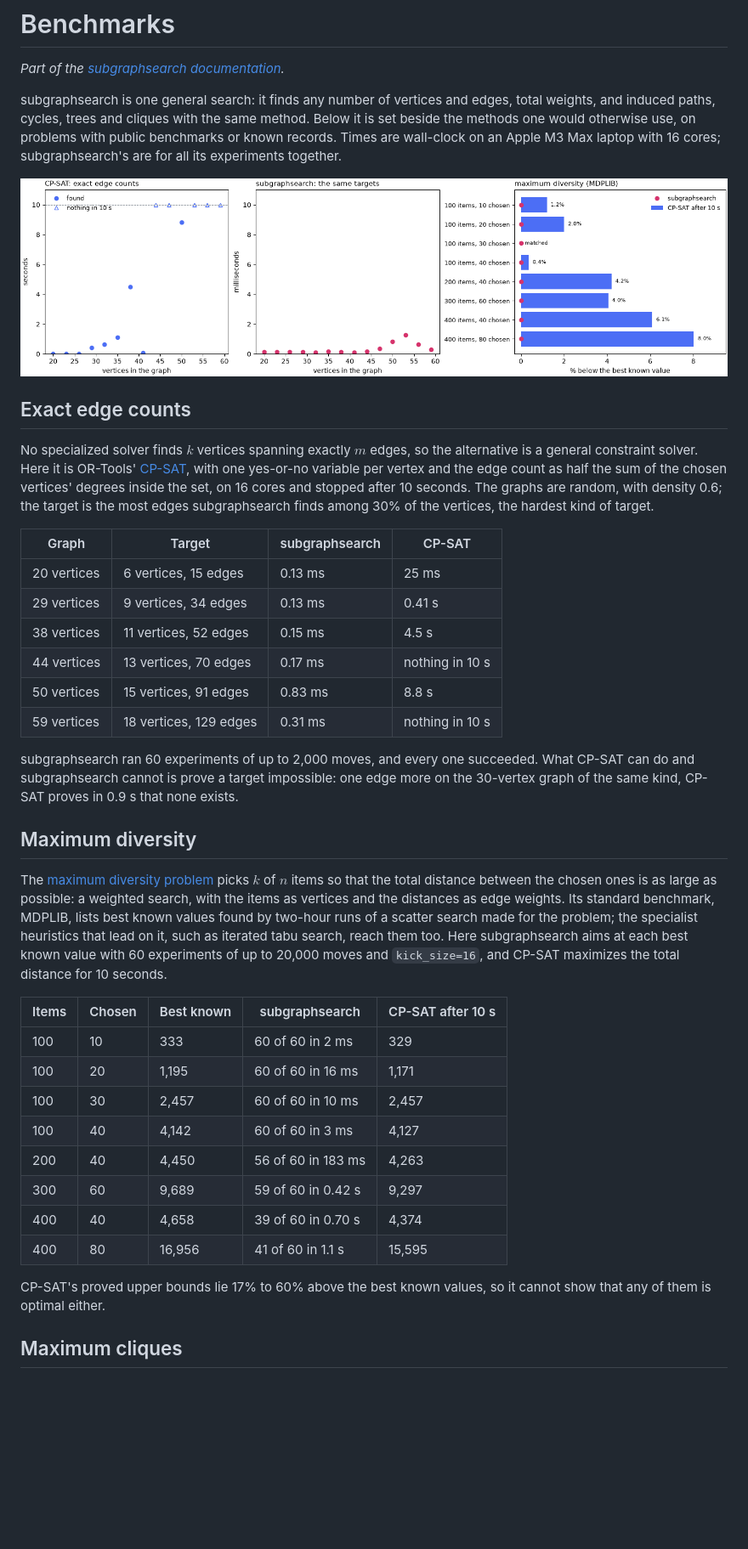
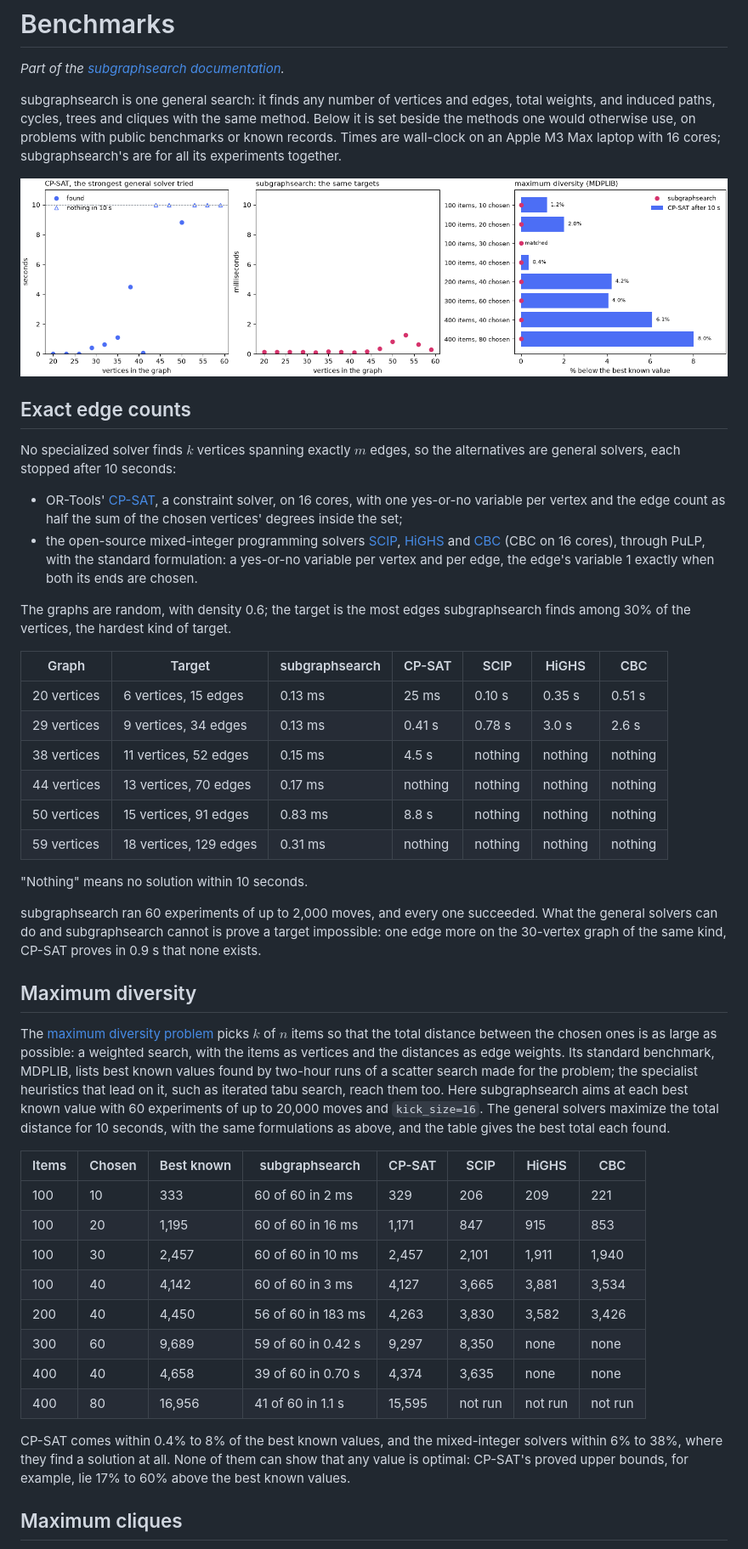
Before and after one commit to vglazer/subgraphsearch, a Markdown page: BENCHMARKS.md, the part around the change. Shown at 85% size. Drawn GitHub-style; pictures changed too: assets/comparison.png; blank space fills up the shorter version.

Commit message:
Benchmark the open-source MIP solvers SCIP, HiGHS and CBC too
Exact edge counts and maximum diversity now compare subgraphsearch with the
open-source mixed-integer solvers SCIP, HiGHS and CBC (through PuLP, with the
standard formulation, stopped after 10 seconds) as well as CP-SAT. They find
solutions only on the two smallest graphs, and on maximum diversity fall 6%
to 38% short of the best known values, or find none; CP-SAT remains the
strongest general solver tried, as the figure's left panel now says. The
README's summary names all four.

Co-Authored-By: Claude Opus 5.5 <noreply@anthropic.com>

```diff
--- a/BENCHMARKS.md
+++ b/BENCHMARKS.md
@@ -3,32 +3,41 @@
 *Part of the [subgraphsearch documentation](README.md#documentation).*
 
 subgraphsearch is one general search: it finds any number of vertices and edges, total weights,
-and induced paths, cycles, trees and cliques with the same method. Below it is set beside the methods one would otherwise
-use, on problems with public benchmarks or known records. Times are wall-clock on an Apple M3 Max
+and induced paths, cycles, trees and cliques with the same method. Below it is set beside the
+methods one would otherwise use, on problems with public benchmarks or known records. Times are wall-clock on an Apple M3 Max
 laptop with 16 cores; subgraphsearch's are for all its experiments together.
 
 ![Left: CP-SAT's time to find k vertices spanning exactly m edges grows to seconds and then past its 10-second limit as random graphs grow from 20 to 59 vertices. Middle: subgraphsearch finds the same targets in about a millisecond or less. Right: on eight maximum diversity benchmark instances, subgraphsearch reaches every best known value, while CP-SAT after 10 seconds falls up to 8% short](https://raw.githubusercontent.com/vglazer/subgraphsearch/main/assets/comparison.png)
 
 ## Exact edge counts
 
-No specialized solver finds $`k`$ vertices spanning exactly $`m`$ edges, so the alternative is a
-general constraint solver. Here it is OR-Tools'
-[CP-SAT](https://developers.google.com/optimization/cp/cp_solver), with one yes-or-no variable per
-vertex and the edge count as half the sum of the chosen vertices' degrees inside the set, on 16
-cores and stopped after 10 seconds. The graphs are random, with density 0.6; the target is the most
-edges subgraphsearch finds among 30% of the vertices, the hardest kind of target.
+No specialized solver finds $`k`$ vertices spanning exactly $`m`$ edges, so the alternatives are
+general solvers, each stopped after 10 seconds:
 
-| Graph | Target | subgraphsearch | CP-SAT |
-| --- | --- | --- | --- |
-| 20 vertices | 6 vertices, 15 edges | 0.13&nbsp;ms | 25&nbsp;ms |
-| 29 vertices | 9 vertices, 34 edges | 0.13&nbsp;ms | 0.41&nbsp;s |
-| 38 vertices | 11 vertices, 52 edges | 0.15&nbsp;ms | 4.5&nbsp;s |
-| 44 vertices | 13 vertices, 70 edges | 0.17&nbsp;ms | nothing in 10&nbsp;s |
-| 50 vertices | 15 vertices, 91 edges | 0.83&nbsp;ms | 8.8&nbsp;s |
-| 59 vertices | 18 vertices, 129 edges | 0.31&nbsp;ms | nothing in 10&nbsp;s |
+- OR-Tools' [CP-SAT](https://developers.google.com/optimization/cp/cp_solver), a constraint
+  solver, on 16 cores, with one yes-or-no variable per vertex and the edge count as half the sum
+  of the chosen vertices' degrees inside the set;
+- the open-source mixed-integer programming solvers [SCIP](https://www.scipopt.org),
+  [HiGHS](https://highs.dev) and [CBC](https://github.com/coin-or/Cbc) (CBC on 16 cores), through
+  PuLP, with the standard formulation: a yes-or-no variable per vertex and per edge, the edge's
+  variable 1 exactly when both its ends are chosen.
 
-subgraphsearch ran 60 experiments of up to 2,000 moves, and every one succeeded. What CP-SAT can do
-and subgraphsearch cannot is prove a target impossible: one edge more on the 30-vertex graph of the
+The graphs are random, with density 0.6; the target is the most edges subgraphsearch finds among
+30% of the vertices, the hardest kind of target.
+
+| Graph | Target | subgraphsearch | CP-SAT | SCIP | HiGHS | CBC |
+| --- | --- | --- | --- | --- | --- | --- |
+| 20 vertices | 6 vertices, 15 edges | 0.13&nbsp;ms | 25&nbsp;ms | 0.10&nbsp;s | 0.35&nbsp;s | 0.51&nbsp;s |
+| 29 vertices | 9 vertices, 34 edges | 0.13&nbsp;ms | 0.41&nbsp;s | 0.78&nbsp;s | 3.0&nbsp;s | 2.6&nbsp;s |
+| 38 vertices | 11 vertices, 52 edges | 0.15&nbsp;ms | 4.5&nbsp;s | nothing | nothing | nothing |
+| 44 vertices | 13 vertices, 70 edges | 0.17&nbsp;ms | nothing | nothing | nothing | nothing |
+| 50 vertices | 15 vertices, 91 edges | 0.83&nbsp;ms | 8.8&nbsp;s | nothing | nothing | nothing |
+| 59 vertices | 18 vertices, 129 edges | 0.31&nbsp;ms | nothing | nothing | nothing | nothing |
+
+"Nothing" means no solution within 10 seconds.
+
+subgraphsearch ran 60 experiments of up to 2,000 moves, and every one succeeded. What the general
+solvers can do and subgraphsearch cannot is prove a target impossible: one edge more on the 30-vertex graph of the
 same kind, CP-SAT proves in 0.9 s that none exists.
 
 ## Maximum diversity
@@ -39,21 +48,23 @@ search, with the items as vertices and the distances as edge weights. Its standa
 MDPLIB, lists best known values found by two-hour runs of a scatter search made for the problem;
 the specialist heuristics that lead on it, such as iterated tabu search, reach them too. Here
 subgraphsearch aims at each best known value with 60 experiments of up to 20,000 moves and
-`kick_size=16`, and CP-SAT maximizes the total distance for 10 seconds.
+`kick_size=16`. The general solvers maximize the total distance for 10 seconds, with the same
+formulations as above, and the table gives the best total each found.
 
-| Items | Chosen | Best known | subgraphsearch | CP-SAT after 10&nbsp;s |
-| --- | --- | --- | --- | --- |
-| 100 | 10 | 333 | 60 of 60 in 2&nbsp;ms | 329 |
-| 100 | 20 | 1,195 | 60 of 60 in 16&nbsp;ms | 1,171 |
-| 100 | 30 | 2,457 | 60 of 60 in 10&nbsp;ms | 2,457 |
-| 100 | 40 | 4,142 | 60 of 60 in 3&nbsp;ms | 4,127 |
-| 200 | 40 | 4,450 | 56 of 60 in 183&nbsp;ms | 4,263 |
-| 300 | 60 | 9,689 | 59 of 60 in 0.42&nbsp;s | 9,297 |
-| 400 | 40 | 4,658 | 39 of 60 in 0.70&nbsp;s | 4,374 |
-| 400 | 80 | 16,956 | 41 of 60 in 1.1&nbsp;s | 15,595 |
+| Items | Chosen | Best known | subgraphsearch | CP-SAT | SCIP | HiGHS | CBC |
+| --- | --- | --- | --- | --- | --- | --- | --- |
+| 100 | 10 | 333 | 60 of 60 in 2&nbsp;ms | 329 | 206 | 209 | 221 |
+| 100 | 20 | 1,195 | 60 of 60 in 16&nbsp;ms | 1,171 | 847 | 915 | 853 |
+| 100 | 30 | 2,457 | 60 of 60 in 10&nbsp;ms | 2,457 | 2,101 | 1,911 | 1,940 |
+| 100 | 40 | 4,142 | 60 of 60 in 3&nbsp;ms | 4,127 | 3,665 | 3,881 | 3,534 |
+| 200 | 40 | 4,450 | 56 of 60 in 183&nbsp;ms | 4,263 | 3,830 | 3,582 | 3,426 |
+| 300 | 60 | 9,689 | 59 of 60 in 0.42&nbsp;s | 9,297 | 8,350 | none | none |
+| 400 | 40 | 4,658 | 39 of 60 in 0.70&nbsp;s | 4,374 | 3,635 | none | none |
+| 400 | 80 | 16,956 | 41 of 60 in 1.1&nbsp;s | 15,595 | not run | not run | not run |
 
-CP-SAT's proved upper bounds lie 17% to 60% above the best known values, so it cannot show that any
-of them is optimal either.
+CP-SAT comes within 0.4% to 8% of the best known values, and the mixed-integer solvers within 6% to
+38%, where they find a solution at all. None of them can show that any value is optimal: CP-SAT's
+proved upper bounds, for example, lie 17% to 60% above the best known values.
 
 ## Maximum cliques
 
```
Also changed, not shown: README.md (+4 -3 lines), 1 other file.
